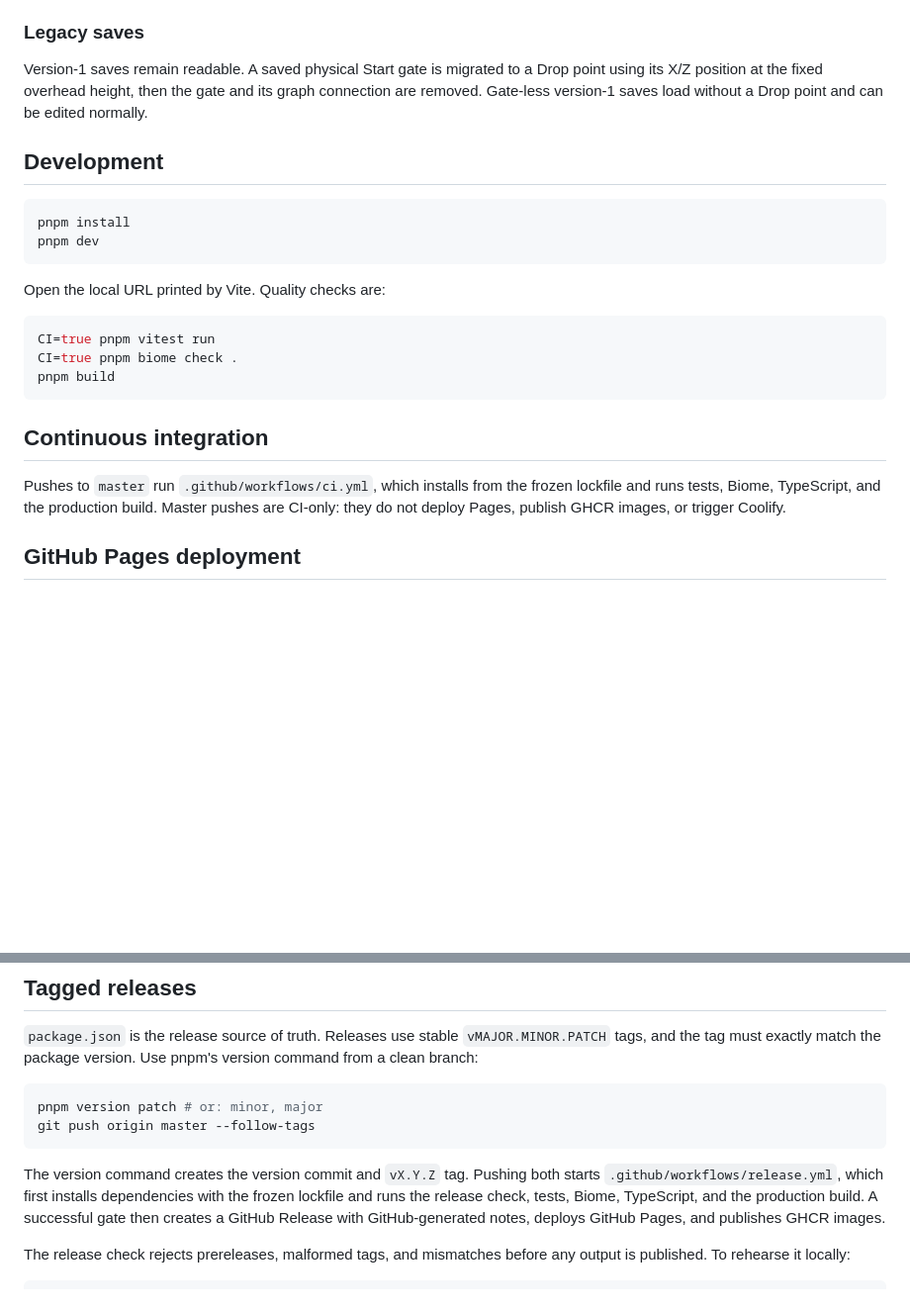
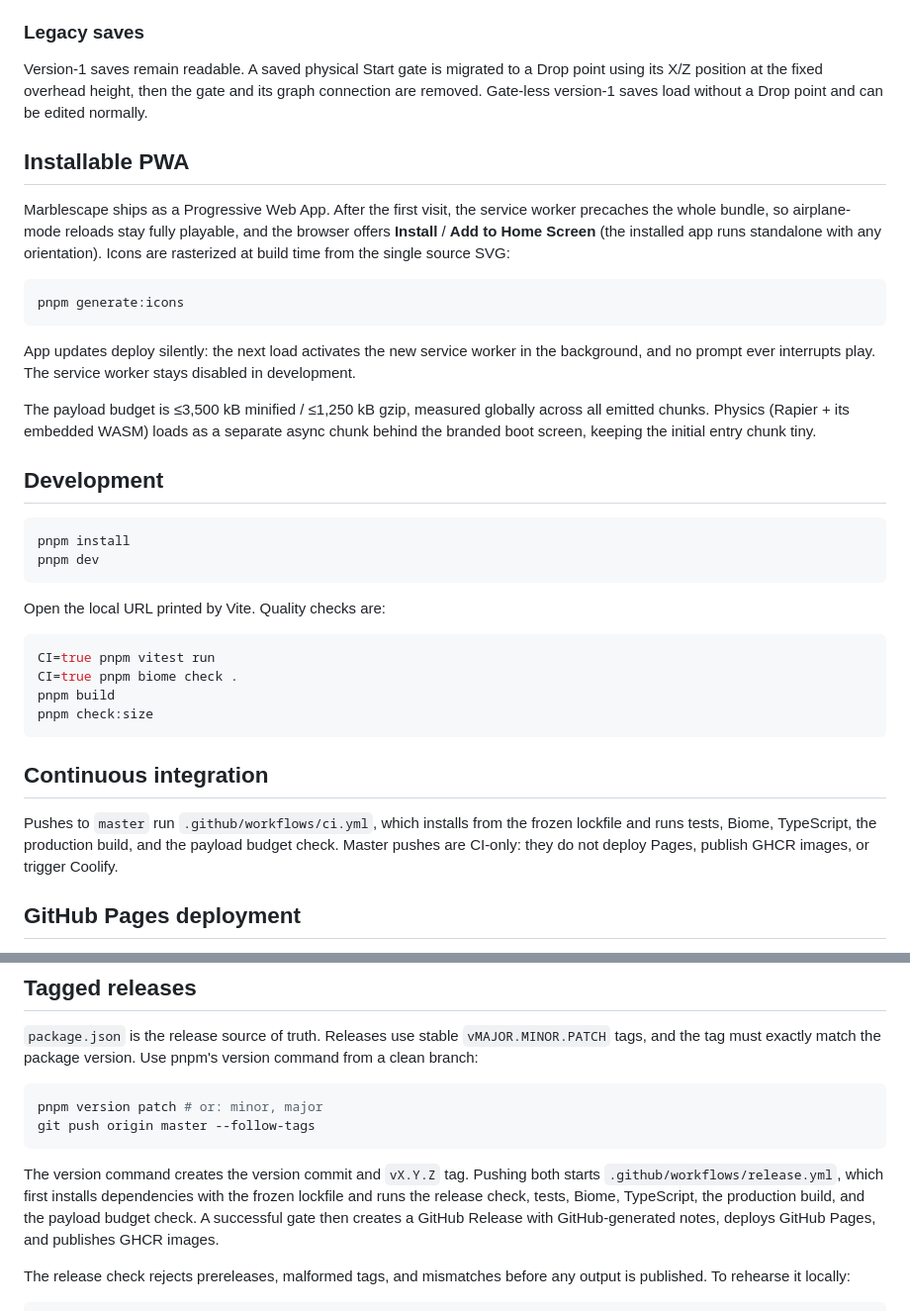
Before and after one commit to mansyar/3d-marble-run, a Markdown page: README.md, 2 parts joined by grey strips. Shown at 99% size. Drawn GitHub-style; blank space fills up the shorter version.

Commit message:
docs: Document installable PWA and payload budget checks

````diff
--- a/README.md
+++ b/README.md
@@ -27,6 +27,27 @@ Drop point using its X/Z position at the fixed overhead height, then the gate
 and its graph connection are removed. Gate-less version-1 saves load without a
 Drop point and can be edited normally.
 
+## Installable PWA
+
+Marblescape ships as a Progressive Web App. After the first visit, the service
+worker precaches the whole bundle, so airplane-mode reloads stay fully playable,
+and the browser offers **Install** / **Add to Home Screen** (the installed app
+runs standalone with any orientation). Icons are rasterized at build time from
+the single source SVG:
+
+```bash
+pnpm generate:icons
+```
+
+App updates deploy silently: the next load activates the new service worker in
+the background, and no prompt ever interrupts play. The service worker stays
+disabled in development.
+
+The payload budget is ≤3,500 kB minified / ≤1,250 kB gzip, measured globally
+across all emitted chunks. Physics (Rapier + its embedded WASM) loads as a
+separate async chunk behind the branded boot screen, keeping the initial entry
+chunk tiny.
+
 ## Development
 
 ```bash
@@ -40,12 +61,14 @@ Open the local URL printed by Vite. Quality checks are:
 CI=true pnpm vitest run
 CI=true pnpm biome check .
 pnpm build
+pnpm check:size
 ```
 
 ## Continuous integration
 
 Pushes to `master` run `.github/workflows/ci.yml`, which installs from the
-frozen lockfile and runs tests, Biome, TypeScript, and the production build.
+frozen lockfile and runs tests, Biome, TypeScript, the production build, and
+the payload budget check.
 Master pushes are CI-only: they do not deploy Pages, publish GHCR images, or
 trigger Coolify.
 
@@ -109,8 +132,8 @@ git push origin master --follow-tags
 
 The version command creates the version commit and `vX.Y.Z` tag. Pushing both
 starts `.github/workflows/release.yml`, which first installs dependencies with
-the frozen lockfile and runs the release check, tests, Biome, TypeScript, and
-the production build. A successful gate then creates a GitHub Release with
+the frozen lockfile and runs the release check, tests, Biome, TypeScript, the
+production build, and the payload budget check. A successful gate then creates a GitHub Release with
 GitHub-generated notes, deploys GitHub Pages, and publishes GHCR images.
 
 The release check rejects prereleases, malformed tags, and mismatches before
````
Also changed, not shown: conductor/product.md (+1 -1 lines).
